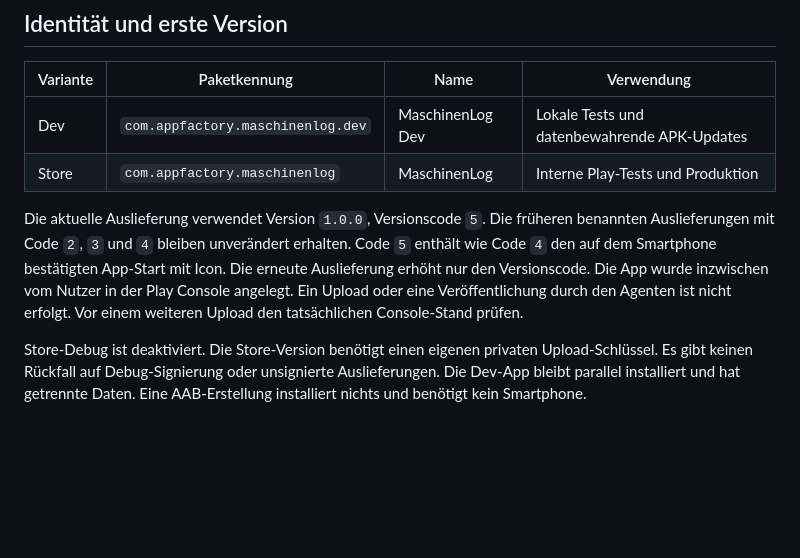
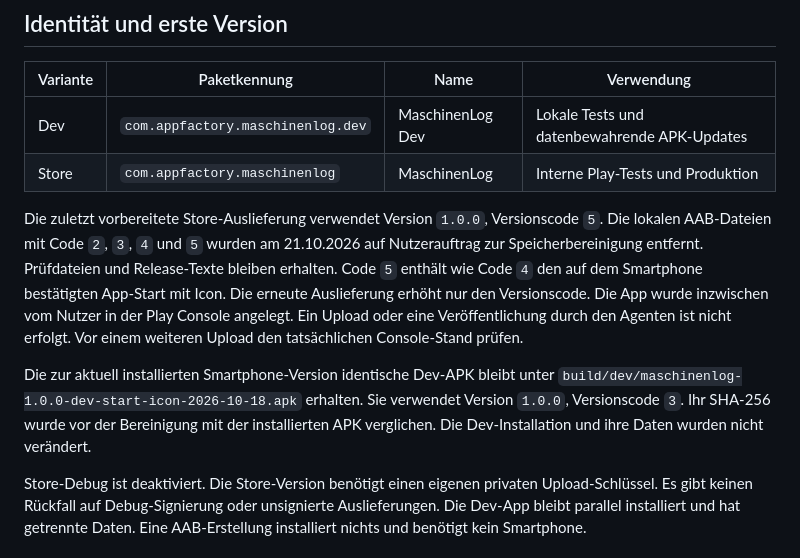
Before and after one commit to wasiliy-strecker/machine-log, a Markdown page: docs/ANDROID_RELEASES.md, the part around the change. Drawn GitHub-style; blank space fills up the shorter version.

```diff
--- a/docs/ANDROID_RELEASES.md
+++ b/docs/ANDROID_RELEASES.md
@@ -11,13 +11,20 @@ aber den eigenen Gradle-Build. Nachbarprojekte und deren Schlüssel bleiben unve
 | Dev      | `com.appfactory.maschinenlog.dev` | MaschinenLog Dev | Lokale Tests und datenbewahrende APK-Updates |
 | Store    | `com.appfactory.maschinenlog`     | MaschinenLog     | Interne Play-Tests und Produktion            |
 
-Die aktuelle Auslieferung verwendet Version `1.0.0`, Versionscode `5`.
-Die früheren benannten Auslieferungen mit Code `2`, `3` und `4` bleiben unverändert
-erhalten. Code `5` enthält wie Code `4` den auf dem Smartphone bestätigten
+Die zuletzt vorbereitete Store-Auslieferung verwendet Version `1.0.0`, Versionscode `5`.
+Die lokalen AAB-Dateien mit Code `2`, `3`, `4` und `5` wurden am 21.10.2026
+auf Nutzerauftrag zur Speicherbereinigung entfernt. Prüfdateien und Release-Texte
+bleiben erhalten. Code `5` enthält wie Code `4` den auf dem Smartphone bestätigten
 App-Start mit Icon. Die erneute Auslieferung erhöht nur den Versionscode.
 Die App wurde inzwischen vom Nutzer in der Play Console angelegt. Ein Upload
 oder eine Veröffentlichung durch den Agenten ist nicht erfolgt. Vor einem
 weiteren Upload den tatsächlichen Console-Stand prüfen.
+
+Die zur aktuell installierten Smartphone-Version identische Dev-APK bleibt unter
+`build/dev/maschinenlog-1.0.0-dev-start-icon-2026-10-18.apk` erhalten.
+Sie verwendet Version `1.0.0`, Versionscode `3`. Ihr SHA-256 wurde vor der
+Bereinigung mit der installierten APK verglichen. Die Dev-Installation und ihre
+Daten wurden nicht verändert.
 
 Store-Debug ist deaktiviert. Die Store-Version benötigt einen eigenen privaten
 Upload-Schlüssel. Es gibt keinen Rückfall auf Debug-Signierung oder unsignierte
```
Also changed, not shown: docs/changelog/2026-10-21_1829_clean-obsolete-machine-builds.md (added, +32 -0 lines).
